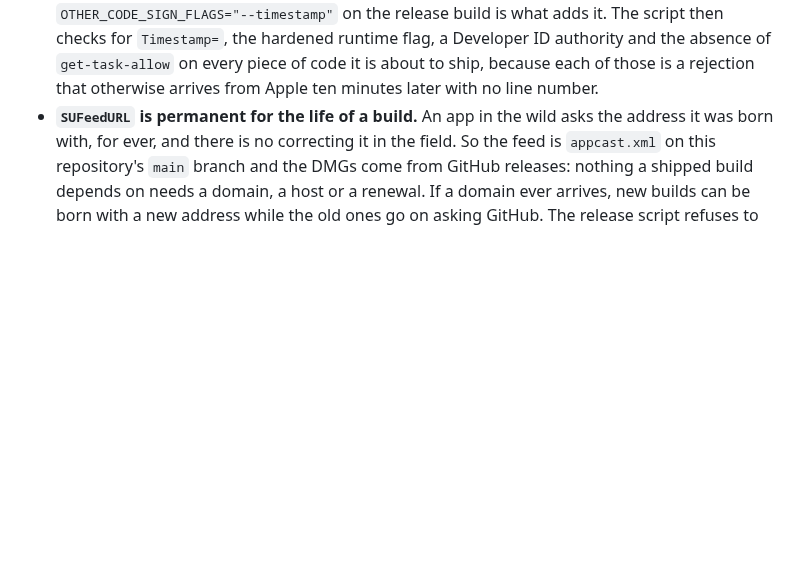
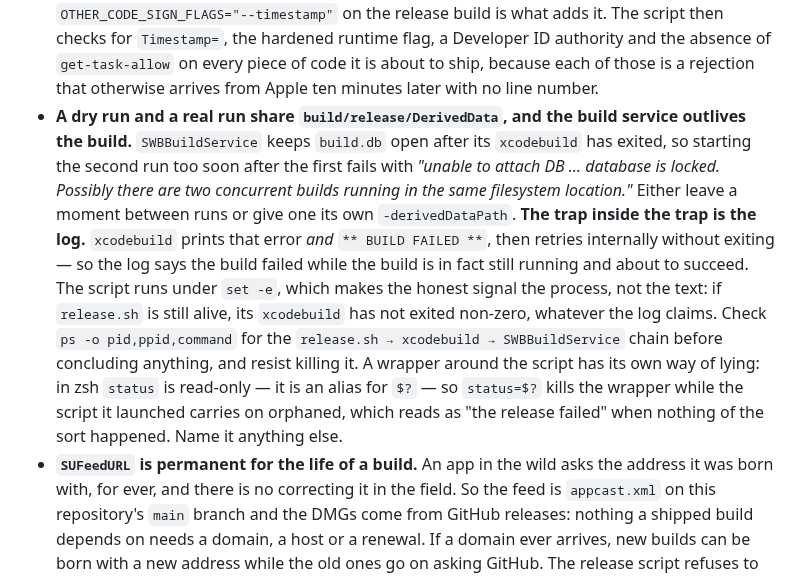
Before and after one commit to cuonggt/shellhand, a Markdown page: CLAUDE.md, the part around the change. GitHub-like rendering; blank space fills up the shorter version.

Commit message:
Record that a locked build database reads as a failed build

```diff
--- a/CLAUDE.md
+++ b/CLAUDE.md
@@ -825,6 +825,24 @@ credentials, which is most of it.
   flag, a Developer ID authority and the absence of `get-task-allow` on every
   piece of code it is about to ship, because each of those is a rejection that
   otherwise arrives from Apple ten minutes later with no line number.
+- **A dry run and a real run share `build/release/DerivedData`, and the build
+  service outlives the build.** `SWBBuildService` keeps `build.db` open after
+  its `xcodebuild` has exited, so starting the second run too soon after the
+  first fails with *"unable to attach DB … database is locked. Possibly there
+  are two concurrent builds running in the same filesystem location."* Either
+  leave a moment between runs or give one its own `-derivedDataPath`.
+  **The trap inside the trap is the log.** `xcodebuild` prints that error
+  *and* `** BUILD FAILED **`, then retries internally without exiting — so the
+  log says the build failed while the build is in fact still running and about
+  to succeed. The script runs under `set -e`, which makes the honest signal
+  the process, not the text: if `release.sh` is still alive, its `xcodebuild`
+  has not exited non-zero, whatever the log claims. Check
+  `ps -o pid,ppid,command` for the `release.sh → xcodebuild → SWBBuildService`
+  chain before concluding anything, and resist killing it.
+  A wrapper around the script has its own way of lying: in zsh `status` is
+  read-only — it is an alias for `$?` — so `status=$?` kills the wrapper
+  while the script it launched carries on orphaned, which reads as "the
+  release failed" when nothing of the sort happened. Name it anything else.
 - **`SUFeedURL` is permanent for the life of a build.** An app in the wild
   asks the address it was born with, for ever, and there is no correcting it in
   the field. So the feed is `appcast.xml` on this repository's `main` branch
```
